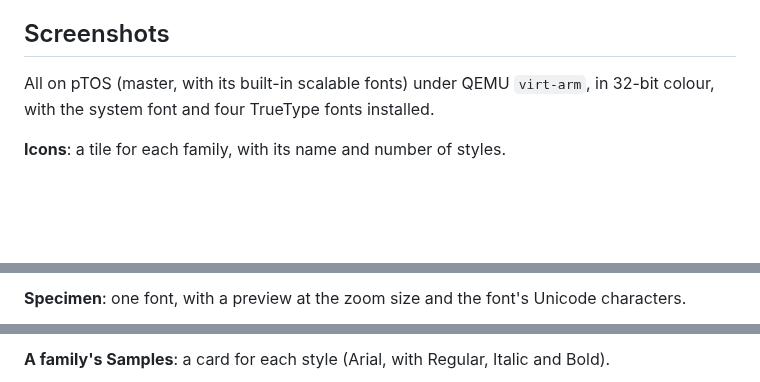
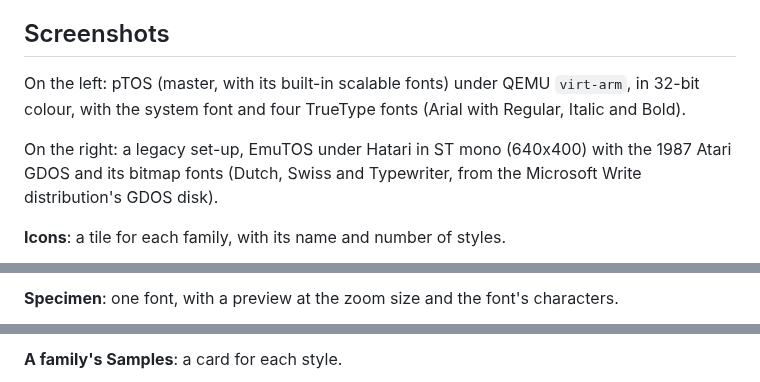
Before and after one commit to kelihlodversson/TypeShelf, a Markdown page: README.md, 3 parts joined by grey strips. GitHub-like rendering; blank space fills up the shorter version.

```diff
--- a/README.md
+++ b/README.md
@@ -26,7 +26,9 @@ Font and the full About dialog are still to come.  The design is in
 
 ## Screenshots
 
-All on pTOS (master, with its built-in scalable fonts) under QEMU `virt-arm`, in 32-bit colour, with the system font and four TrueType fonts installed.
+On the left: pTOS (master, with its built-in scalable fonts) under QEMU `virt-arm`, in 32-bit colour, with the system font and four TrueType fonts (Arial with Regular, Italic and Bold).
+
+On the right: a legacy set-up, EmuTOS under Hatari in ST mono (640x400) with the 1987 Atari GDOS and its bitmap fonts (Dutch, Swiss and Typewriter, from the Microsoft Write distribution's GDOS disk).
 
 **Icons**: a tile for each family, with its name and number of styles.
 
@@ -42,3 +53,3 @@ All on pTOS (master, with its built-in scalable fonts) under QEMU `virt-arm`, in
 
-**Specimen**: one font, with a preview at the zoom size and the font's Unicode characters.
+**Specimen**: one font, with a preview at the zoom size and the font's characters.
 
@@ -46,3 +60,3 @@ All on pTOS (master, with its built-in scalable fonts) under QEMU `virt-arm`, in
 
-**A family's Samples**: a card for each style (Arial, with Regular, Italic and Bold).
+**A family's Samples**: a card for each style.
 
```
Also changed, not shown: other parts of README.md (+24 -6 lines), docs/images/legacy-about.png (added), docs/images/legacy-family.png (added), docs/images/legacy-icons.png (added), docs/images/legacy-list.png (added), docs/images/legacy-samples.png (added), docs/images/legacy-specimen.png (added).
